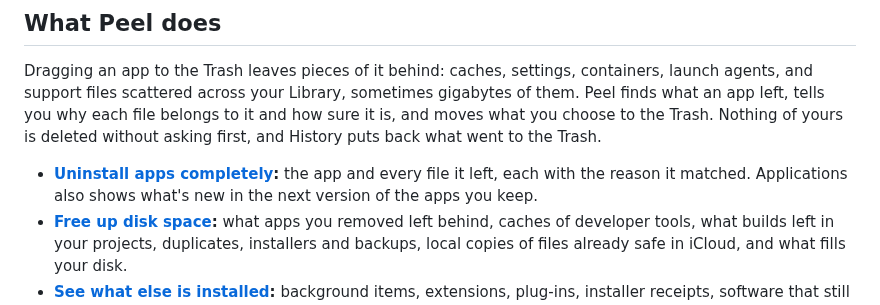
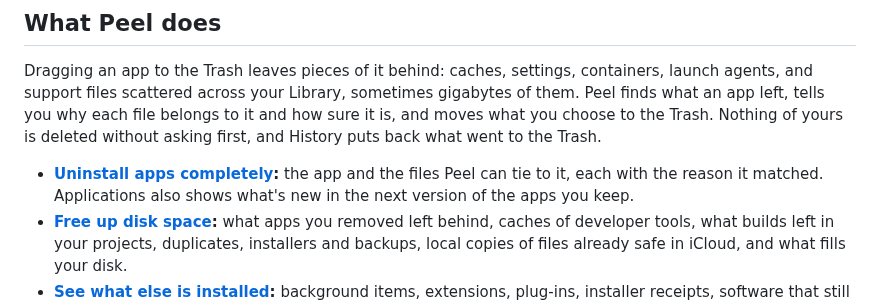
Before and after one commit to TuguiDragos/Peel, a Markdown page: README.md, the part around the change. Drawn GitHub-style.

Commit message:
Say in the README what an uninstall finds
The README promised every file an app left, while Peel lists the files it can tie to the app, which without the app's Homebrew cask leaves about a tenth of the paths that cask names unlisted. It now says so.

```diff
--- a/README.md
+++ b/README.md
@@ -82,8 +82,8 @@ files scattered across your Library, sometimes gigabytes of them. Peel finds wha
 file belongs to it and how sure it is, and moves what you choose to the Trash. Nothing of yours is deleted without
 asking first, and History puts back what went to the Trash.
 
-- **[Uninstall apps completely](GUIDE.md#uninstall-apps-completely):** the app and every file it left, each with the
-  reason it matched. Applications also shows what's new in the next version of the apps you keep.
+- **[Uninstall apps completely](GUIDE.md#uninstall-apps-completely):** the app and the files Peel can tie to it, each
+  with the reason it matched. Applications also shows what's new in the next version of the apps you keep.
 - **[Free up disk space](GUIDE.md#free-up-disk-space):** what apps you removed left behind, caches of developer tools,
   what builds left in your projects, duplicates, installers and backups, local copies of files already safe in
   iCloud, and what fills your disk.
```
